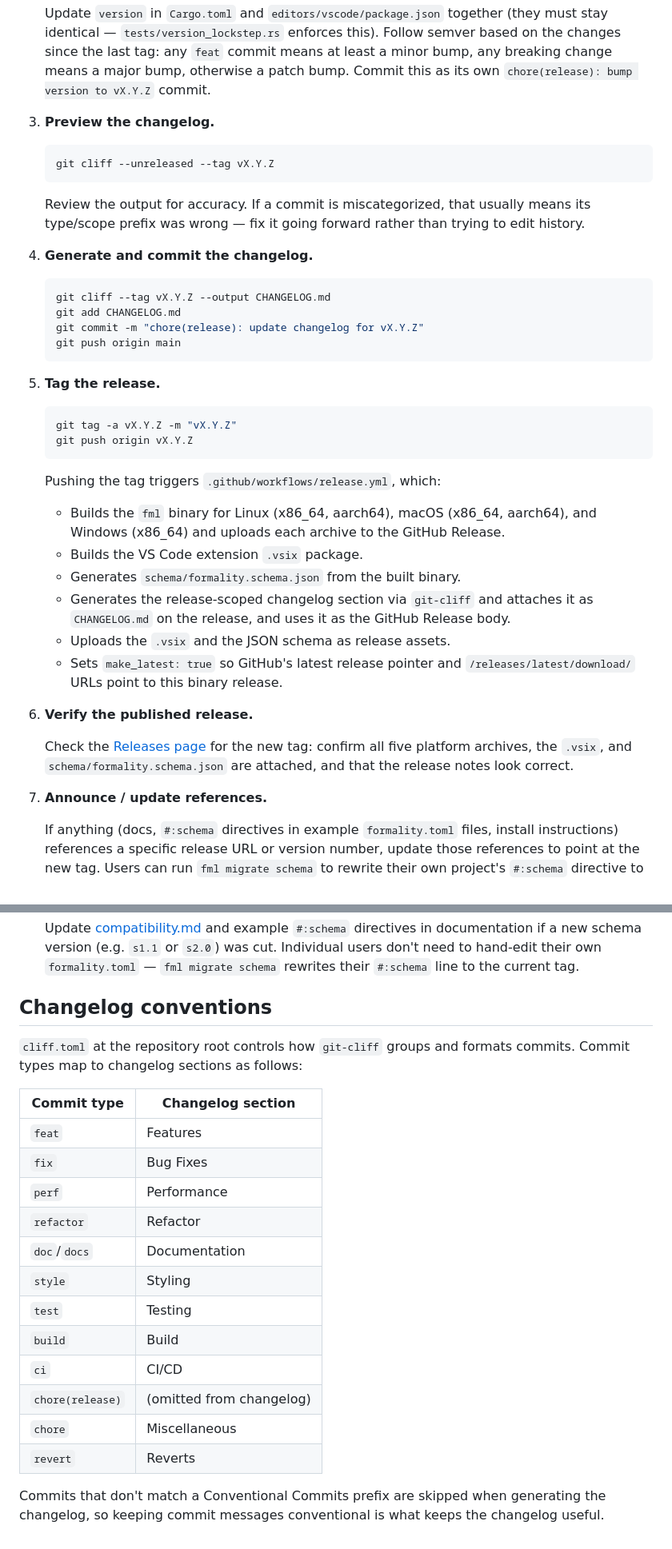
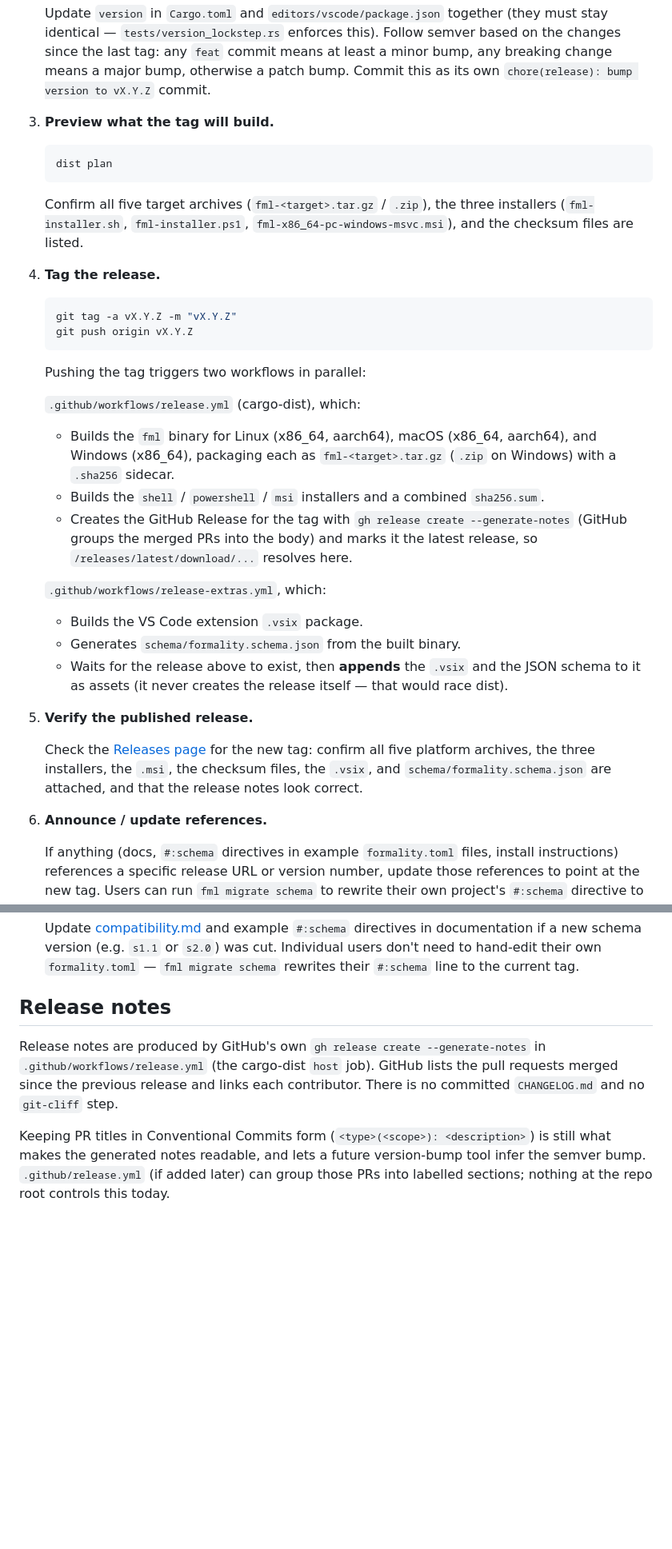
Before and after one commit to arvinduh/formality, a Markdown page: docs/release.md, 2 parts joined by grey strips. Shown at 80% size. Rendered like a GitHub page; blank space fills up the shorter version.

````diff
--- a/docs/release.md
+++ b/docs/release.md
@@ -64,53 +71,51 @@ semver bump (`feat` -> minor, `fix` -> patch, `!`/`BREAKING CHANGE` -> major).
    otherwise a patch bump. Commit this as its own
    `chore(release): bump version to vX.Y.Z` commit.
 
-3. **Preview the changelog.**
+3. **Preview what the tag will build.**
 
    ```sh
-   git cliff --unreleased --tag vX.Y.Z
+   dist plan
    ```
 
-   Review the output for accuracy. If a commit is miscategorized, that usually
-   means its type/scope prefix was wrong — fix it going forward rather than
-   trying to edit history.
+   Confirm all five target archives (`fml-<target>.tar.gz` / `.zip`), the three
+   installers (`fml-installer.sh`, `fml-installer.ps1`,
+   `fml-x86_64-pc-windows-msvc.msi`), and the checksum files are listed.
 
-4. **Generate and commit the changelog.**
-
-   ```sh
-   git cliff --tag vX.Y.Z --output CHANGELOG.md
-   git add CHANGELOG.md
-   git commit -m "chore(release): update changelog for vX.Y.Z"
-   git push origin main
-   ```
-
-5. **Tag the release.**
+4. **Tag the release.**
 
    ```sh
    git tag -a vX.Y.Z -m "vX.Y.Z"
    git push origin vX.Y.Z
    ```
 
-   Pushing the tag triggers `.github/workflows/release.yml`, which:
+   Pushing the tag triggers two workflows in parallel:
+
+   `.github/workflows/release.yml` (cargo-dist), which:
    - Builds the `fml` binary for Linux (x86_64, aarch64), macOS (x86_64,
-     aarch64), and Windows (x86_64) and uploads each archive to the GitHub
-     Release.
+     aarch64), and Windows (x86_64), packaging each as `fml-<target>.tar.gz`
+     (`.zip` on Windows) with a `.sha256` sidecar.
+   - Builds the `shell` / `powershell` / `msi` installers and a combined
+     `sha256.sum`.
+   - Creates the GitHub Release for the tag with
+     `gh release create --generate-notes` (GitHub groups the merged PRs into the
+     body) and marks it the latest release, so `/releases/latest/download/...`
+     resolves here.
+
+   `.github/workflows/release-extras.yml`, which:
    - Builds the VS Code extension `.vsix` package.
    - Generates `schema/formality.schema.json` from the built binary.
-   - Generates the release-scoped changelog section via `git-cliff` and attaches
-     it as `CHANGELOG.md` on the release, and uses it as the GitHub Release
-     body.
-   - Uploads the `.vsix` and the JSON schema as release assets.
-   - Sets `make_latest: true` so GitHub's latest release pointer and
-     `/releases/latest/download/` URLs point to this binary release.
+   - Waits for the release above to exist, then **appends** the `.vsix` and the
+     JSON schema to it as assets (it never creates the release itself — that
+     would race dist).
 
-6. **Verify the published release.**
+5. **Verify the published release.**
 
    Check the [Releases page](https://github.com/arvinduh/formality/releases) for
-   the new tag: confirm all five platform archives, the `.vsix`, and
-   `schema/formality.schema.json` are attached, and that the release notes look
-   correct.
+   the new tag: confirm all five platform archives, the three installers, the
+   `.msi`, the checksum files, the `.vsix`, and `schema/formality.schema.json`
+   are attached, and that the release notes look correct.
 
-7. **Announce / update references.**
+6. **Announce / update references.**
 
    If anything (docs, `#:schema` directives in example `formality.toml` files,
    install instructions) references a specific release URL or version number,
@@ -191,26 +199,15 @@ Releases space, workflow configuration enforces a strict invariant:
    Individual users don't need to hand-edit their own `formality.toml` —
    `fml migrate schema` rewrites their `#:schema` line to the current tag.
 
-## Changelog conventions
+## Release notes
 
-`cliff.toml` at the repository root controls how `git-cliff` groups and formats
-commits. Commit types map to changelog sections as follows:
+Release notes are produced by GitHub's own `gh release create --generate-notes`
+in `.github/workflows/release.yml` (the cargo-dist `host` job). GitHub lists the
+pull requests merged since the previous release and links each contributor.
+There is no committed `CHANGELOG.md` and no `git-cliff` step.
 
-| Commit type      | Changelog section        |
-| ---------------- | ------------------------ |
-| `feat`           | Features                 |
-| `fix`            | Bug Fixes                |
-| `perf`           | Performance              |
-| `refactor`       | Refactor                 |
-| `doc`/`docs`     | Documentation            |
-| `style`          | Styling                  |
-| `test`           | Testing                  |
-| `build`          | Build                    |
-| `ci`             | CI/CD                    |
-| `chore(release)` | (omitted from changelog) |
-| `chore`          | Miscellaneous            |
-| `revert`         | Reverts                  |
-
-Commits that don't match a Conventional Commits prefix are skipped when
-generating the changelog, so keeping commit messages conventional is what keeps
-the changelog useful.
+Keeping PR titles in Conventional Commits form
+(`<type>(<scope>): <description>`) is still what makes the generated notes
+readable, and lets a future version-bump tool infer the semver bump.
+`.github/release.yml` (if added later) can group those PRs into labelled
+sections; nothing at the repo root controls this today.
````
Also changed, not shown: other parts of docs/release.md (+31 -21 lines), README.md (+25 -15 lines), docs/INDEX.md (+3 -3 lines).
